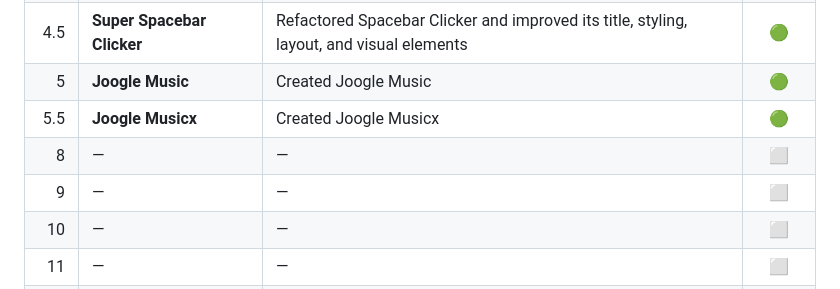
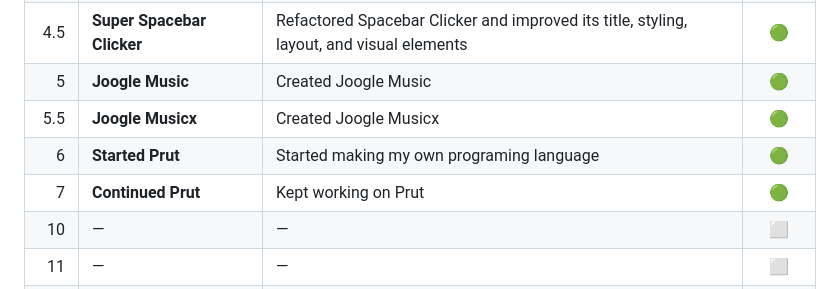
Before and after one commit to Jed-Thompson12/-30GreenSquares, a Markdown page: README.md, the part around the change. GitHub-like rendering.

Commit message:
Update project list in README.md

```diff
--- a/README.md
+++ b/README.md
@@ -32,8 +32,8 @@ The goal isn't just to make my contribution graph green. It's about **building p
 |   4.5 | **Super Spacebar Clicker** | Refactored Spacebar Clicker and improved its title, styling, layout, and visual elements |   🟢   |
 |   5 | **Joogle Music**           | Created Joogle Music                                                                     |   🟢   |
 |   5.5 | **Joogle Musicx**          | Created Joogle Musicx                                                                    |   🟢   |
-|   8 | —                          | —                                                                                        |    ⬜   |
-|   9 | —                          | —                                                                                        |    ⬜   |
+|   6 | **Started Prut**                          | Started making my own programing language                                                                                        |    🟢   |
+|   7 | **Continued Prut**                         | Kept working on Prut                                                                                       |    🟢   |
 |  10 | —                          | —                                                                                        |    ⬜   |
 |  11 | —                          | —                                                                                        |    ⬜   |
 |  12 | —                          | —                                                                                        |    ⬜   |
```
